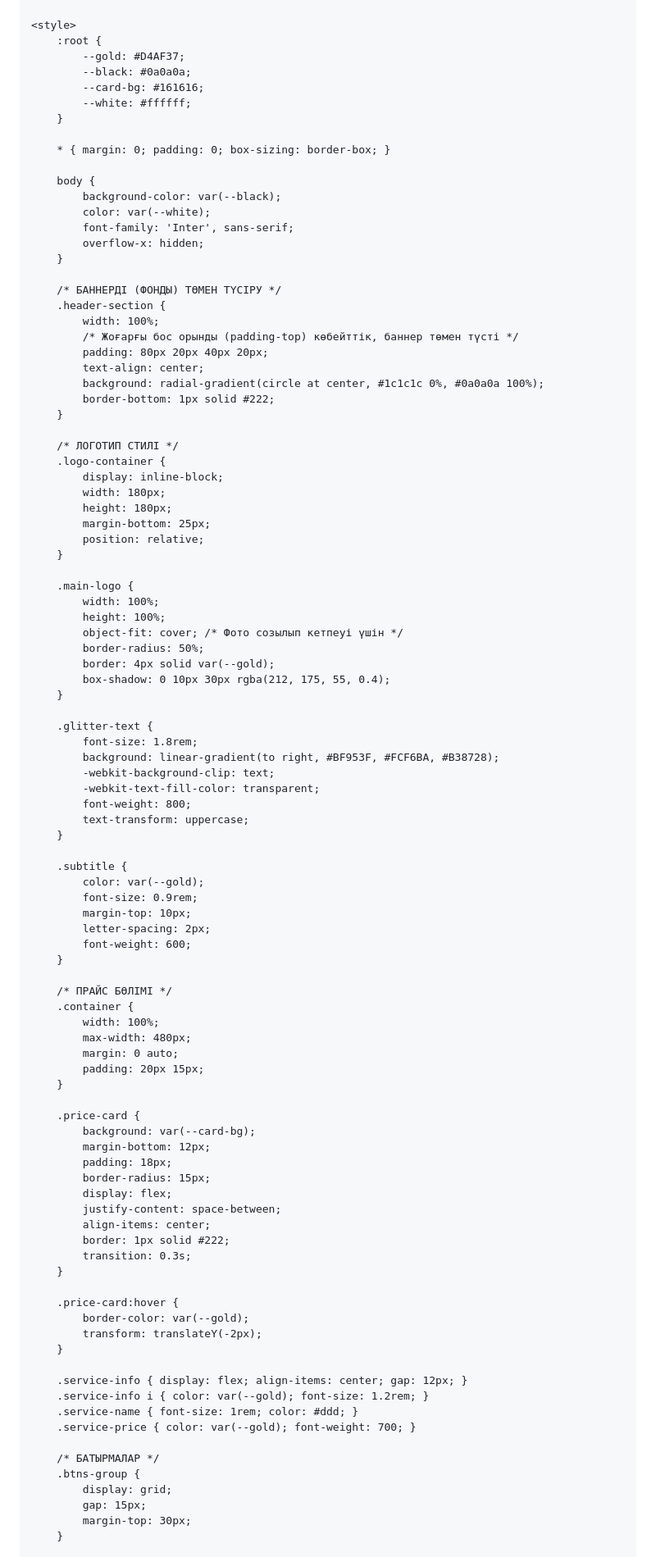
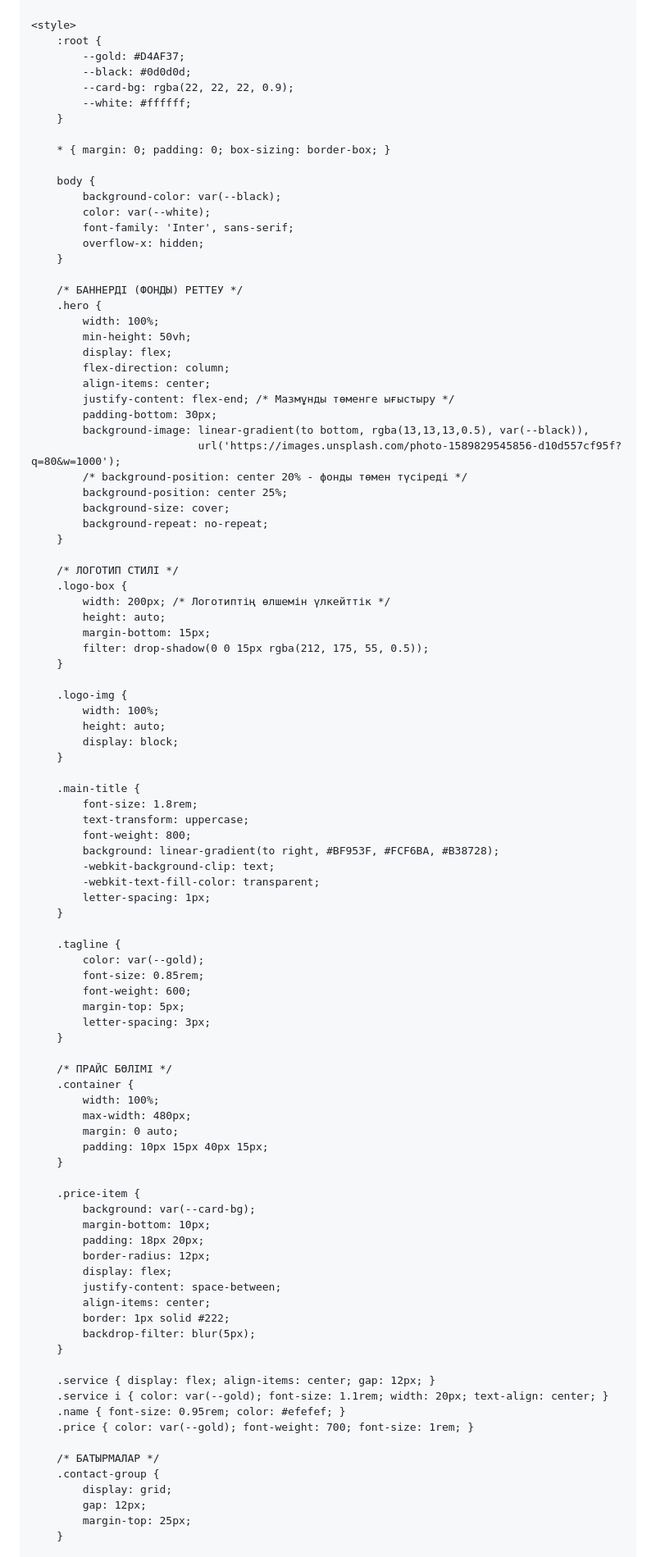
Before and after one commit to aiaulymaiazkhanovna-boop/Arai_Consulting_Group, a Markdown page: README.md, the part around one of its changes. Shown at 82% size. Rendered like a GitHub page.

Commit message:
Update README.md
Signed-off-by: aiaulymaiazkhanovna-boop <aiaulymaiazkhanovna@gmail.com>

```diff
--- a/README.md
+++ b/README.md
@@ -2,15 +2,15 @@
 <head>
     <meta charset="UTF-8">
     <meta name="viewport" content="width=device-width, initial-scale=1.0, maximum-scale=1.0, user-scalable=no">
-    <title>Arai Consulting | Арест шешу</title>
+    <title>Arai Consulting | Заңгерлік Көмек</title>
 
     <link rel="stylesheet" href="https://cdnjs.cloudflare.com/ajax/libs/font-awesome/6.4.0/css/all.min.css">
 
     <style>
         :root {
             --gold: #D4AF37;
-            --black: #0a0a0a;
-            --card-bg: #161616;
+            --black: #0d0d0d;
+            --card-bg: rgba(22, 22, 22, 0.9);
             --white: #ffffff;
         }
 
@@ -23,49 +23,53 @@
             overflow-x: hidden;
         }
 
-        /* БАННЕРДІ (ФОНДЫ) ТӨМЕН ТҮСІРУ */
-        .header-section {
+        /* БАННЕРДІ (ФОНДЫ) РЕТТЕУ */
+        .hero {
             width: 100%;
-            /* Жоғарғы бос орынды (padding-top) көбейттік, баннер төмен түсті */
-            padding: 80px 20px 40px 20px;
-            text-align: center;
-            background: radial-gradient(circle at center, #1c1c1c 0%, #0a0a0a 100%);
-            border-bottom: 1px solid #222;
+            min-height: 50vh;
+            display: flex;
+            flex-direction: column;
+            align-items: center;
+            justify-content: flex-end; /* Мазмұнды төменге ығыстыру */
+            padding-bottom: 30px;
+            background-image: linear-gradient(to bottom, rgba(13,13,13,0.5), var(--black)),
+                              url('https://images.unsplash.com/photo-1589829545856-d10d557cf95f?q=80&w=1000');
+            /* background-position: center 20% - фонды төмен түсіреді */
+            background-position: center 25%;
+            background-size: cover;
+            background-repeat: no-repeat;
         }
 
         /* ЛОГОТИП СТИЛІ */
-        .logo-container {
-            display: inline-block;
-            width: 180px;
-            height: 180px;
-            margin-bottom: 25px;
-            position: relative;
+        .logo-box {
+            width: 200px; /* Логотиптің өлшемін үлкейттік */
+            height: auto;
+            margin-bottom: 15px;
+            filter: drop-shadow(0 0 15px rgba(212, 175, 55, 0.5));
         }
 
-        .main-logo {
+        .logo-img {
             width: 100%;
-            height: 100%;
-            object-fit: cover; /* Фото созылып кетпеуі үшін */
-            border-radius: 50%;
-            border: 4px solid var(--gold);
-            box-shadow: 0 10px 30px rgba(212, 175, 55, 0.4);
+            height: auto;
+            display: block;
         }
 
-        .glitter-text {
+        .main-title {
             font-size: 1.8rem;
+            text-transform: uppercase;
+            font-weight: 800;
             background: linear-gradient(to right, #BF953F, #FCF6BA, #B38728);
             -webkit-background-clip: text;
             -webkit-text-fill-color: transparent;
-            font-weight: 800;
-            text-transform: uppercase;
+            letter-spacing: 1px;
         }
 
-        .subtitle {
+        .tagline {
             color: var(--gold);
-            font-size: 0.9rem;
-            margin-top: 10px;
-            letter-spacing: 2px;
+            font-size: 0.85rem;
             font-weight: 600;
+            margin-top: 5px;
+            letter-spacing: 3px;
         }
 
         /* ПРАЙС БӨЛІМІ */
@@ -73,36 +77,31 @@
             width: 100%;
             max-width: 480px;
             margin: 0 auto;
-            padding: 20px 15px;
+            padding: 10px 15px 40px 15px;
         }
 
-        .price-card {
+        .price-item {
             background: var(--card-bg);
-            margin-bottom: 12px;
-            padding: 18px;
-            border-radius: 15px;
+            margin-bottom: 10px;
+            padding: 18px 20px;
+            border-radius: 12px;
             display: flex;
             justify-content: space-between;
             align-items: center;
             border: 1px solid #222;
-            transition: 0.3s;
+            backdrop-filter: blur(5px);
         }
 
-        .price-card:hover {
-            border-color: var(--gold);
-            transform: translateY(-2px);
-        }
-
-        .service-info { display: flex; align-items: center; gap: 12px; }
-        .service-info i { color: var(--gold); font-size: 1.2rem; }
-        .service-name { font-size: 1rem; color: #ddd; }
-        .service-price { color: var(--gold); font-weight: 700; }
+        .service { display: flex; align-items: center; gap: 12px; }
+        .service i { color: var(--gold); font-size: 1.1rem; width: 20px; text-align: center; }
+        .name { font-size: 0.95rem; color: #efefef; }
+        .price { color: var(--gold); font-weight: 700; font-size: 1rem; }
 
         /* БАТЫРМАЛАР */
-        .btns-group {
+        .contact-group {
             display: grid;
-            gap: 15px;
-            margin-top: 30px;
+            gap: 12px;
+            margin-top: 25px;
         }
 
         .btn {
```
Also changed, not shown: other parts of README.md (+24 -22 lines).
